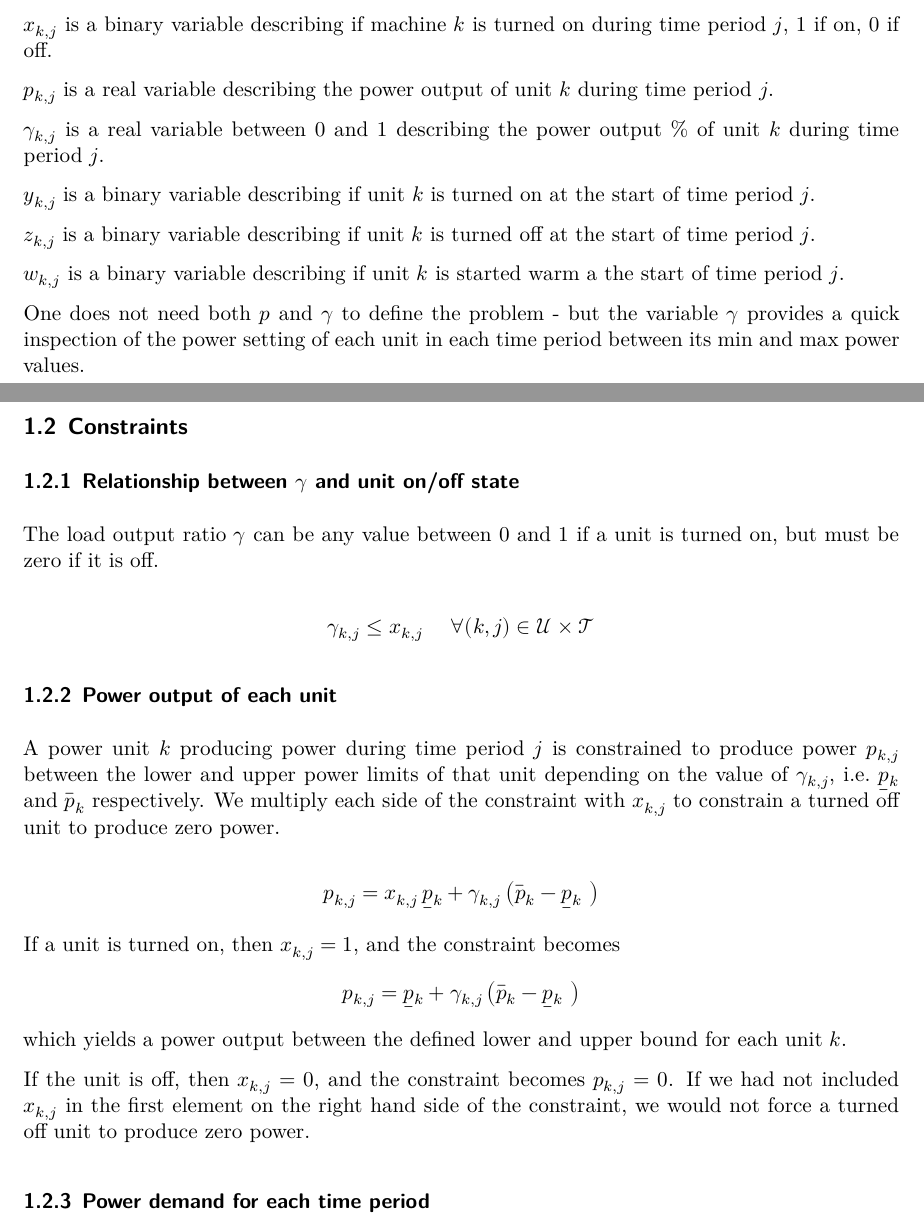
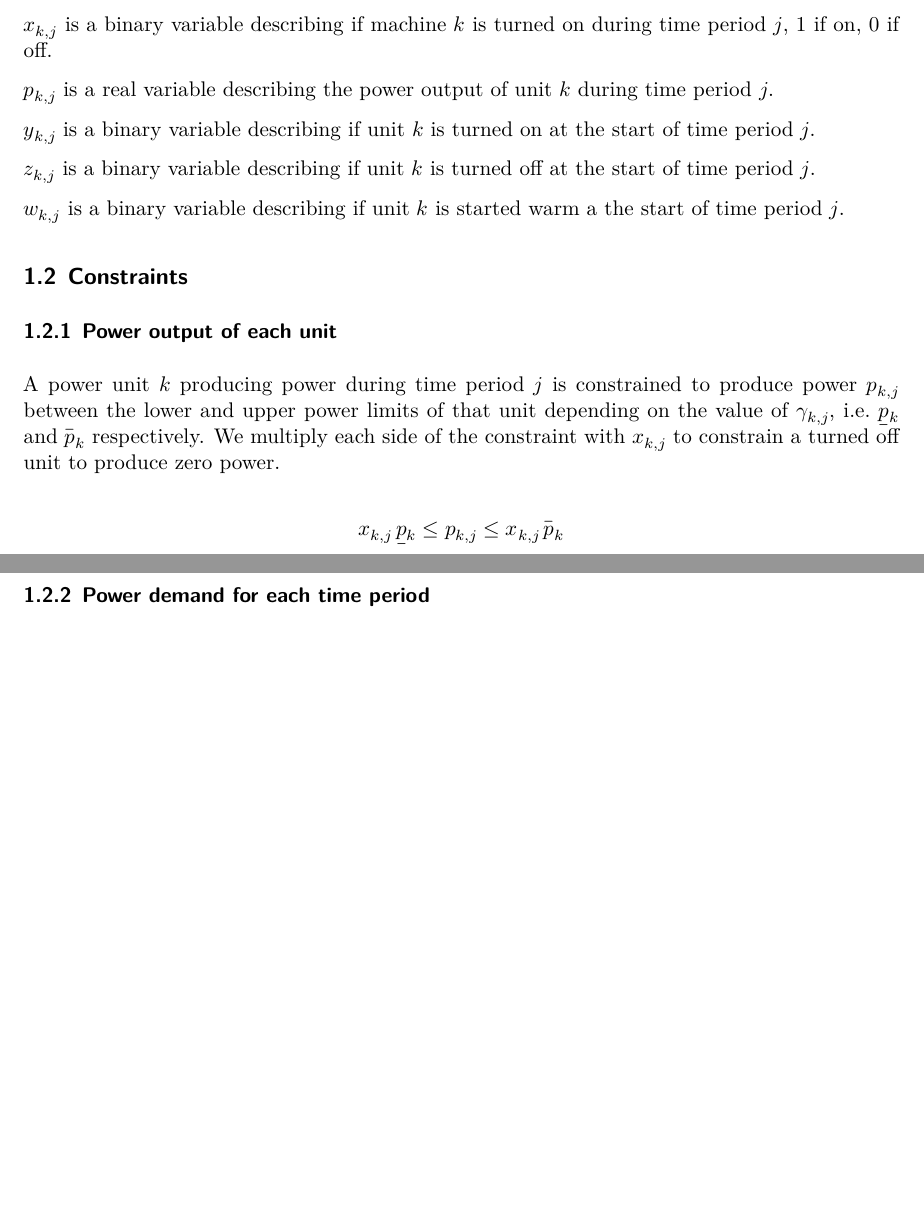
Before and after one commit to kriorog/vel113f_h25, a Quarto document (solution.qmd): two parts of pages 1 and 2 of 7, joined at a grey line, cut so that both start at the same text, the shorter picture padded with empty space. Rendered offline with R 4.5, knitr and Pandoc in place of Quarto, then LaTeX, with nearby package versions.

Commit message:
removing gamma from solution pdf

```diff
--- a/solution.qmd
+++ b/solution.qmd
@@ -25,39 +25,24 @@ $x_{k,j}$ is a binary variable describing if machine $k$ is turned on during tim
 
 $p_{k,j}$ is a real variable describing the power output of unit $k$ during time period $j$.
 
-$\gamma_{k, j}$  is a real variable between 0 and 1 describing the power output \% of unit $k$ during time period $j$.
-
 $y_{k, j}$ is a binary variable describing if unit $k$ is turned on at the start of time period $j$.
 
 $z_{k, j}$ is a binary variable describing if unit $k$ is turned off at the start of time period $j$.
 
 $w_{k,j}$ is a binary variable describing if unit $k$ is started warm a the start of time period $j$.
 
-One does not need both $p$ and $\gamma$ to define the problem - but the variable $\gamma$ provides a quick inspection of the power setting of each unit in each time period between its min and max power values.
-
 ## Constraints
 
-### Relationship between $\gamma$ and unit on/off state
-The load output ratio $\gamma$ can be any value between $0$ and $1$ if a unit is turned on, but must be zero if it is off.
-
-$$
-\gamma_{k, j} \leq x_{k, j} \hspace{0.5 cm} \forall (k, j) \in \mathcal{U} \times \mathcal{T}
-$$
 
 ### Power output of each unit
 A power unit $k$ producing power during time period $j$ is constrained to produce power $p_{k,j}$ between the lower and upper power limits of that unit depending on the value of $\gamma_{k, j}$, i.e. $\underbar{p}_k$ and $\overbar{p}_k$ respectively. We multiply each side of the constraint with $x_{k,j}$ to constrain a turned off unit to produce zero power.
 
 $$
-p_{k, j} = x_{k, j} \, \underbar{p}_k + \gamma_{k, j} \left( \overbar{p}_k - \underbar{p}_k \ \right)
+x_{k, j} \, \underbar{p}_k
+\leq
+p_{k, j}
+\leq x_{k, j} \, \overbar{p}_k
 $$
-
-If a unit is turned on, then $x_{k, j}=1$, and the constraint becomes
-$$
-p_{k, j} = \underbar{p}_k + \gamma_{k, j} \left( \overbar{p}_k - \underbar{p}_k \ \right)
-$$
-which yields a power output between the defined lower and upper bound for each unit $k$.
-
-If the unit is off, then $x_{k, j} = 0$, and the constraint becomes $p_{k, j} = 0$. If we had not included $x_{k, j}$ in the first element on the right hand side of the constraint, we would not force a turned off unit to produce zero power.
 
 ### Power demand for each time period
 For each time period $j$, the total power produced $p_{k,j}$ by all power units must be at least as great as the power demand.
```
Also changed, not shown: solution.qmd (6 more changed lines).
